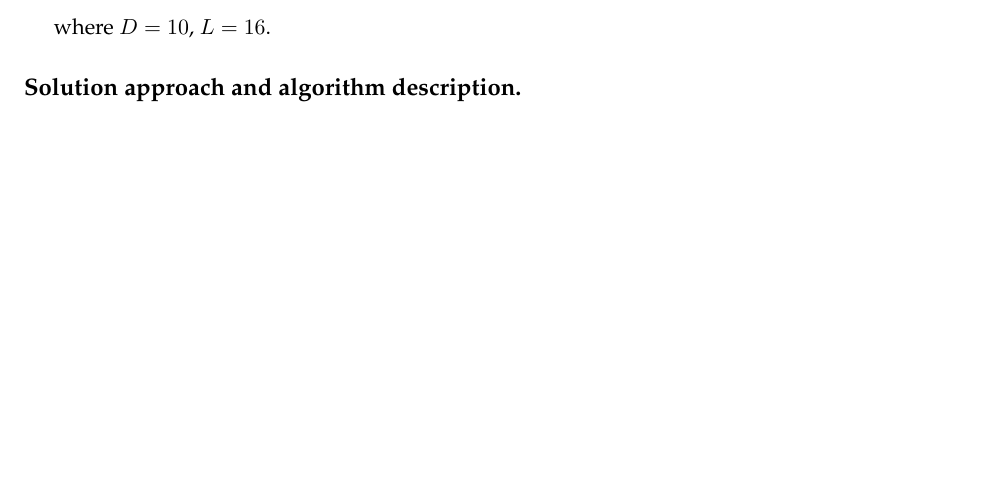
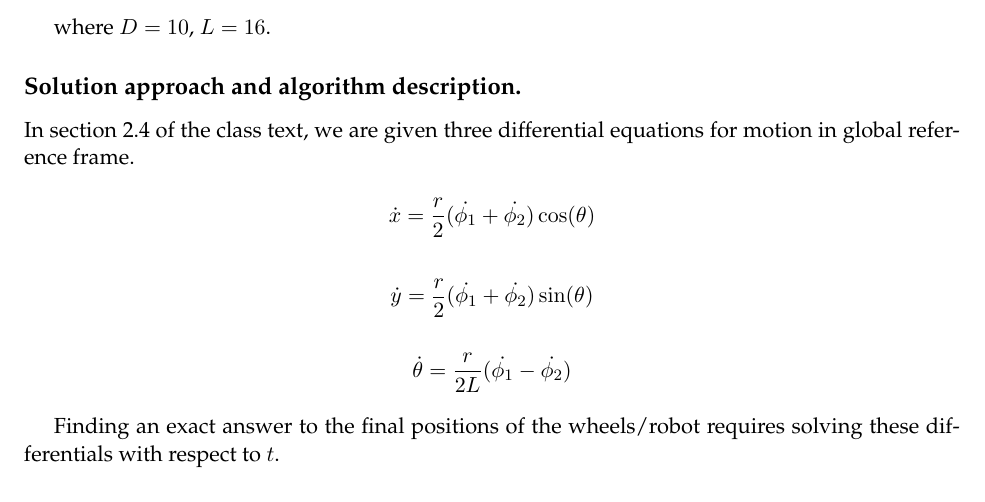
Before and after one commit to bglebrun/Robotics, a LaTeX problem sheet (HW1/Latex/lebrun_benjamin_hw1.tex): part of page 6 of 6, cut so that both start at the same text. Compiled offline with pdfLaTeX.

Commit message:
Work on 28

```diff
--- a/HW1/Latex/lebrun_benjamin_hw1.tex
+++ b/HW1/Latex/lebrun_benjamin_hw1.tex
@@ -192,6 +192,15 @@ $t=6$ to $t=10$: $\omega_1=1$, $\omega_2=2$
 where $D=10$, $L=16$.
 
 \subsection*{Solution approach and algorithm description.}
+In section 2.4 of the class text, we are given three differential equations
+for motion in global reference frame.
+
+\[\dot{x} = \frac{r}{2} (\dot{\phi_1}+\dot{\phi_2})\cos(\theta) \\[4mm]\]
+\[\dot{y} = \frac{r}{2} (\dot{\phi_1}+\dot{\phi_2})\sin(\theta) \\[4mm]\]
+\[\dot{\theta} = \frac{r}{2L} (\dot{\phi_1}-\dot{\phi_2})\]
+
+Finding an exact answer to the final positions of the wheels/robot requires solving
+these differentials with respect to $t$.
 
 
 \end{document}
```
